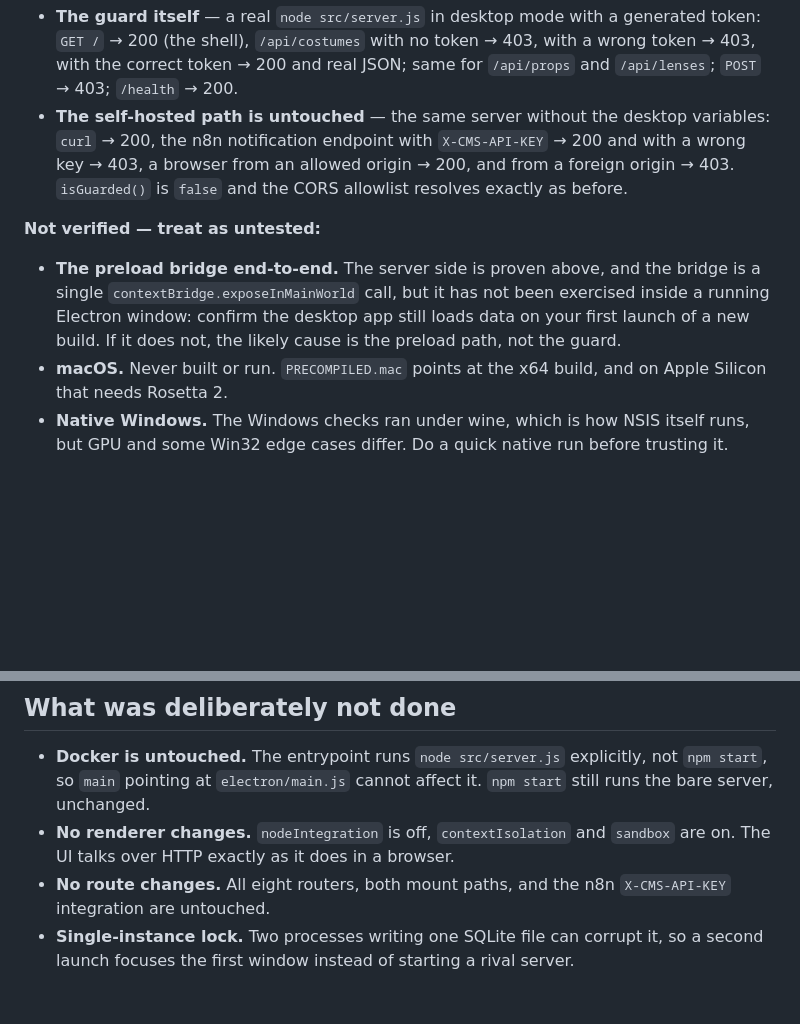
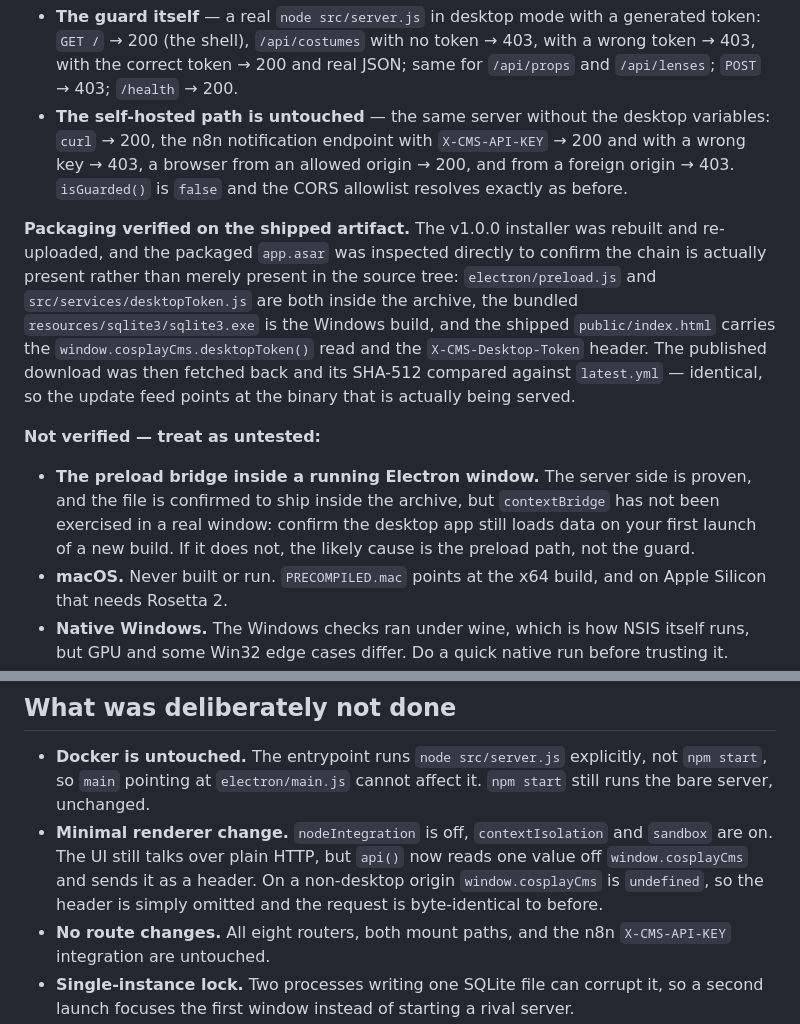
Before and after one commit to rielolita171/cosplay-cms, a Markdown page: ELECTRON.md, 2 parts joined by grey strips. GitHub-like rendering; blank space fills up the shorter version.

Commit message:
docs: record what was verified on the shipped Windows artifact
The packaged app.asar was inspected directly to confirm the token chain
is really in the binary, not just in the source tree: electron/preload.js,
src/services/desktopToken.js, the Windows sqlite3 binary, and the
X-CMS-Desktop-Token header in the shipped index.html. The published
download was fetched back and its SHA-512 matched against latest.yml.

Also corrects 'No renderer changes', which stopped being true once api()
started reading the preload bridge.

```diff
--- a/ELECTRON.md
+++ b/ELECTRON.md
@@ -421,13 +421,23 @@ Two things to know if you edit that block:
   origin → 200, and from a foreign origin → 403. `isGuarded()` is `false` and the
   CORS allowlist resolves exactly as before.
 
+**Packaging verified on the shipped artifact.** The v1.0.0 installer was rebuilt
+and re-uploaded, and the packaged `app.asar` was inspected directly to confirm
+the chain is actually present rather than merely present in the source tree:
+`electron/preload.js` and `src/services/desktopToken.js` are both inside the
+archive, the bundled `resources/sqlite3/sqlite3.exe` is the Windows build, and
+the shipped `public/index.html` carries the `window.cosplayCms.desktopToken()`
+read and the `X-CMS-Desktop-Token` header. The published download was then
+fetched back and its SHA-512 compared against `latest.yml` — identical, so the
+update feed points at the binary that is actually being served.
+
 **Not verified — treat as untested:**
 
-- **The preload bridge end-to-end.** The server side is proven above, and the
-  bridge is a single `contextBridge.exposeInMainWorld` call, but it has not been
-  exercised inside a running Electron window: confirm the desktop app still loads
-  data on your first launch of a new build. If it does not, the likely cause is
-  the preload path, not the guard.
+- **The preload bridge inside a running Electron window.** The server side is
+  proven, and the file is confirmed to ship inside the archive, but
+  `contextBridge` has not been exercised in a real window: confirm the desktop
+  app still loads data on your first launch of a new build. If it does not, the
+  likely cause is the preload path, not the guard.
 - **macOS.** Never built or run. `PRECOMPILED.mac` points at the x64 build, and
   on Apple Silicon that needs Rosetta 2.
 - **Native Windows.** The Windows checks ran under wine, which is how NSIS itself
@@ -446,8 +456,11 @@ can leave it, or delete it to avoid confusion.
 - **Docker is untouched.** The entrypoint runs `node src/server.js` explicitly,
   not `npm start`, so `main` pointing at `electron/main.js` cannot affect it.
   `npm start` still runs the bare server, unchanged.
-- **No renderer changes.** `nodeIntegration` is off, `contextIsolation` and
-  `sandbox` are on. The UI talks over HTTP exactly as it does in a browser.
+- **Minimal renderer change.** `nodeIntegration` is off, `contextIsolation` and
+  `sandbox` are on. The UI still talks over plain HTTP, but `api()` now reads one
+  value off `window.cosplayCms` and sends it as a header. On a non-desktop
+  origin `window.cosplayCms` is `undefined`, so the header is simply omitted and
+  the request is byte-identical to before.
 - **No route changes.** All eight routers, both mount paths, and the n8n
   `X-CMS-API-KEY` integration are untouched.
 - **Single-instance lock.** Two processes writing one SQLite file can corrupt it,
```
